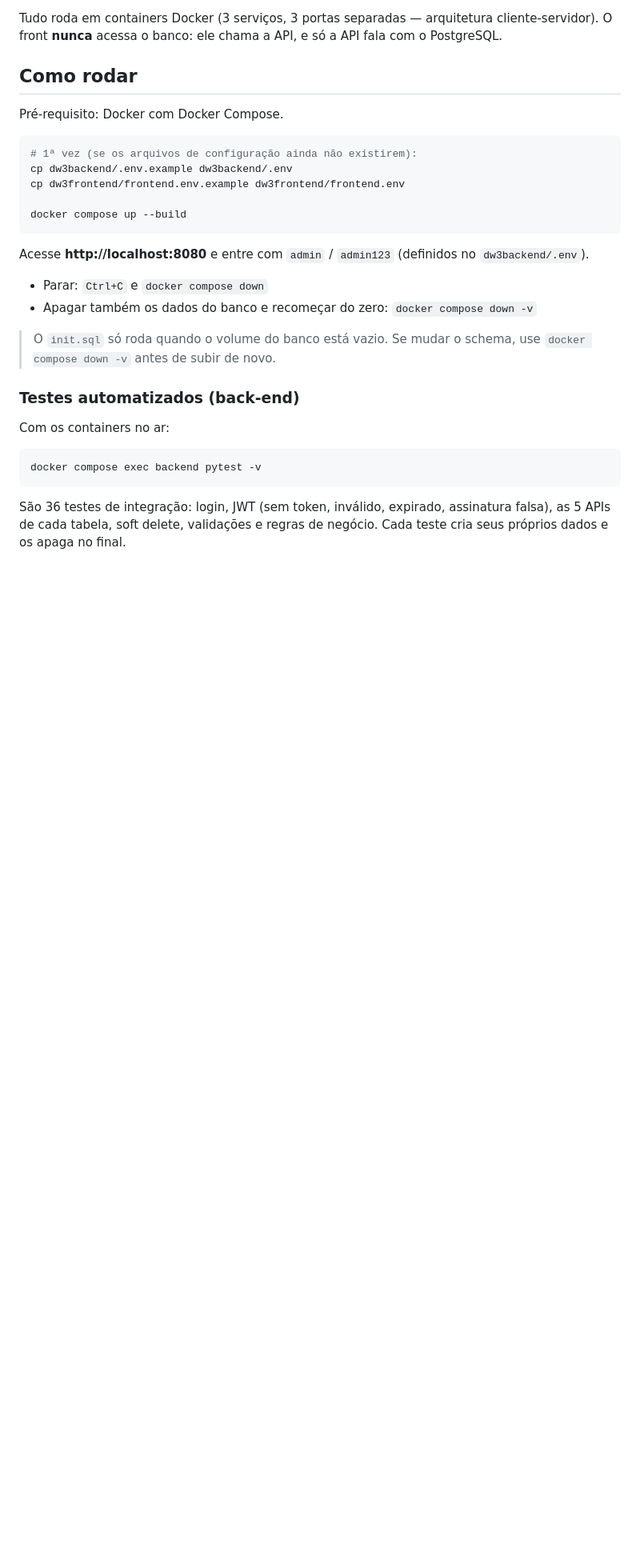
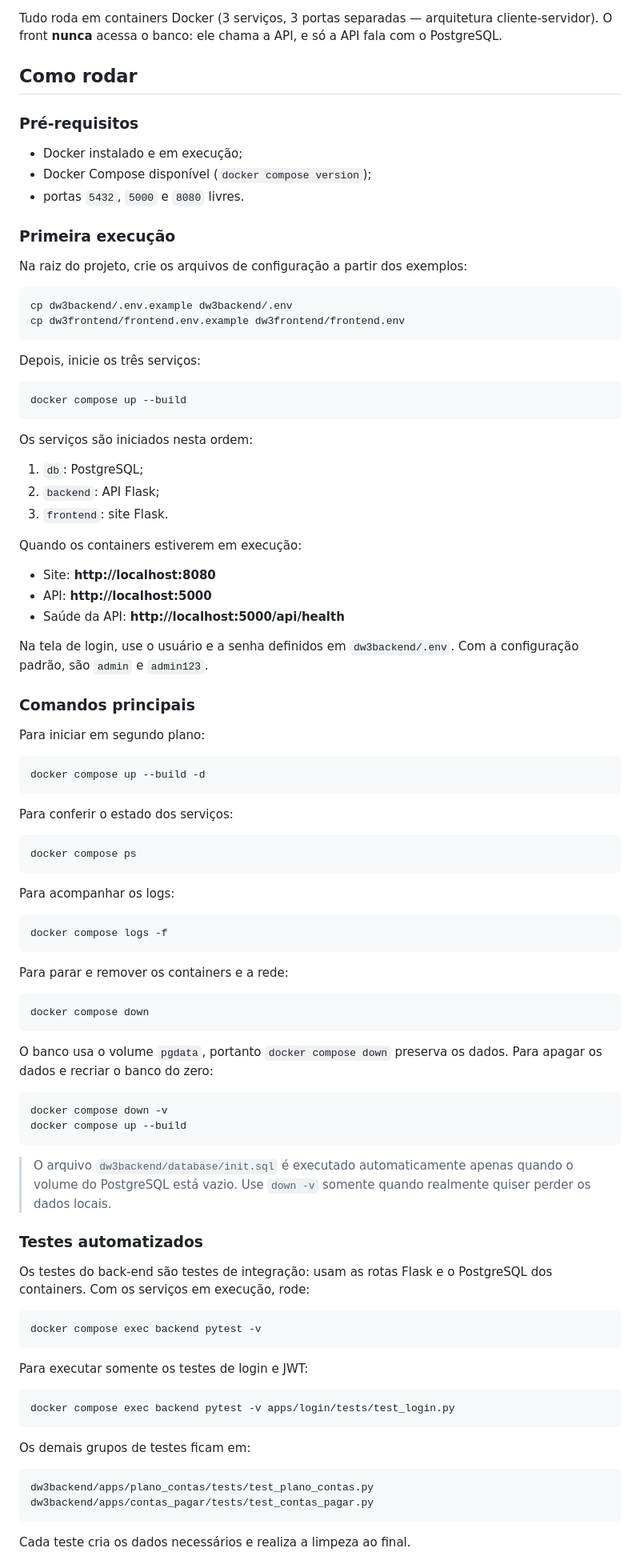
Before and after one commit to Ujs74wiop6/coop-financeiro, a Markdown page: README.md, the part around one of its changes. Shown at 80% size. Drawn GitHub-style; blank space fills up the shorter version.

Commit message:
update: doc

````diff
--- a/README.md
+++ b/README.md
@@ -16,29 +16,99 @@ O front **nunca** acessa o banco: ele chama a API, e só a API fala com o Postgr
 
 ## Como rodar
 
-Pré-requisito: Docker com Docker Compose.
+### Pré-requisitos
+
+- Docker instalado e em execução;
+- Docker Compose disponível (`docker compose version`);
+- portas `5432`, `5000` e `8080` livres.
+
+### Primeira execução
+
+Na raiz do projeto, crie os arquivos de configuração a partir dos exemplos:
 
 ```bash
-# 1ª vez (se os arquivos de configuração ainda não existirem):
 cp dw3backend/.env.example dw3backend/.env
 cp dw3frontend/frontend.env.example dw3frontend/frontend.env
+```
 
+Depois, inicie os três serviços:
+
+```bash
 docker compose up --build
 ```
 
-Acesse **http://localhost:8080** e entre com `admin` / `admin123` (definidos no `dw3backend/.env`).
+Os serviços são iniciados nesta ordem:
 
-- Parar: `Ctrl+C` e `docker compose down`
-- Apagar também os dados do banco e recomeçar do zero: `docker compose down -v`
+1. `db`: PostgreSQL;
+2. `backend`: API Flask;
+3. `frontend`: site Flask.
 
-> O `init.sql` só roda quando o volume do banco está vazio. Se mudar o schema, use `docker compose down -v` antes de subir de novo.
+Quando os containers estiverem em execução:
 
-### Testes automatizados (back-end)
+- Site: **http://localhost:8080**
+- API: **http://localhost:5000**
+- Saúde da API: **http://localhost:5000/api/health**
 
-Com os containers no ar:
+Na tela de login, use o usuário e a senha definidos em `dw3backend/.env`.
+Com a configuração padrão, são `admin` e `admin123`.
+
+### Comandos principais
+
+Para iniciar em segundo plano:
+
+```bash
+docker compose up --build -d
+```
+
+Para conferir o estado dos serviços:
+
+```bash
+docker compose ps
+```
+
+Para acompanhar os logs:
+
+```bash
+docker compose logs -f
+```
+
+Para parar e remover os containers e a rede:
+
+```bash
+docker compose down
+```
+
+O banco usa o volume `pgdata`, portanto `docker compose down` preserva os dados.
+Para apagar os dados e recriar o banco do zero:
+
+```bash
+docker compose down -v
+docker compose up --build
+```
+
+> O arquivo `dw3backend/database/init.sql` é executado automaticamente apenas quando o volume do PostgreSQL está vazio. Use `down -v` somente quando realmente quiser perder os dados locais.
+
+### Testes automatizados
+
+Os testes do back-end são testes de integração: usam as rotas Flask e o PostgreSQL
+dos containers. Com os serviços em execução, rode:
 
 ```bash
 docker compose exec backend pytest -v
 ```
 
-São 36 testes de integração: login, JWT (sem token, inválido, expirado, assinatura falsa), as 5 APIs de cada tabela, soft delete, validações e regras de negócio. Cada teste cria seus próprios dados e os apaga no final.
+Para executar somente os testes de login e JWT:
+
+```bash
+docker compose exec backend pytest -v apps/login/tests/test_login.py
+```
+
+Os demais grupos de testes ficam em:
+
+```text
+dw3backend/apps/plano_contas/tests/test_plano_contas.py
+dw3backend/apps/contas_pagar/tests/test_contas_pagar.py
+```
+
+Cada teste cria os dados necessários e realiza a limpeza ao final.
+
````
Also changed, not shown: other parts of README.md (+47 -2 lines).
